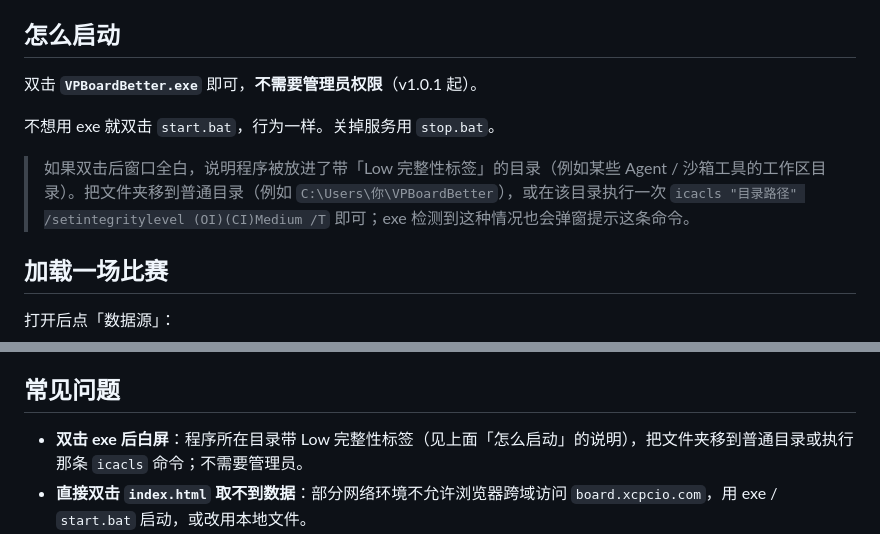
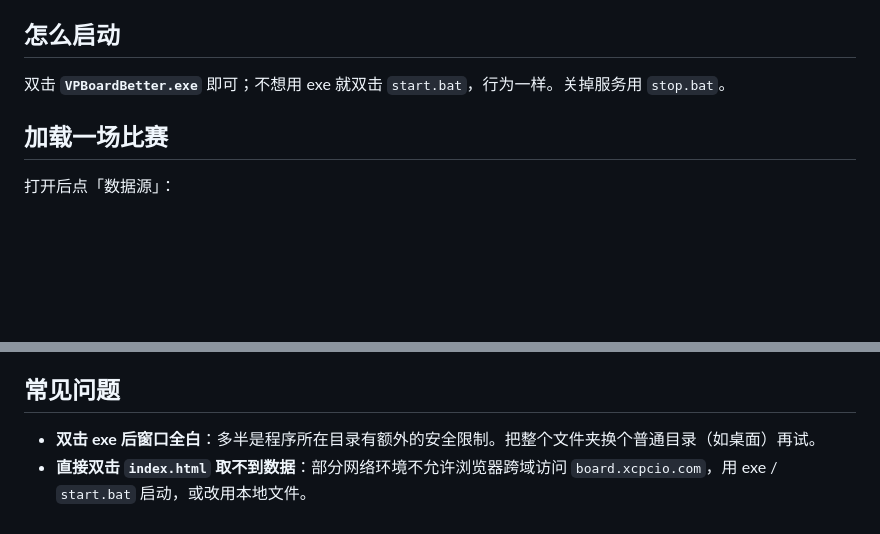
Before and after one commit to Ev-rain/VPBoardBetter, a Markdown page: README.md, 2 parts joined by grey strips. Drawn GitHub-style; blank space fills up the shorter version.

```diff
--- a/README.md
+++ b/README.md
@@ -24,13 +24,7 @@
 
 ## 怎么启动
 
-双击 **`VPBoardBetter.exe`** 即可，**不需要管理员权限**（v1.0.1 起）。
-
-不想用 exe 就双击 `start.bat`，行为一样。关掉服务用 `stop.bat`。
-
-> 如果双击后窗口全白，说明程序被放进了带「Low 完整性标签」的目录（例如某些 Agent / 沙箱工具的工作区目录）。把文件夹移到普通目录（例如 `C:\Users\你\VPBoardBetter`），或在该目录执行一次
-> `icacls "目录路径" /setintegritylevel (OI)(CI)Medium /T`
-> 即可；exe 检测到这种情况也会弹窗提示这条命令。
+双击 **`VPBoardBetter.exe`** 即可；不想用 exe 就双击 `start.bat`，行为一样。关掉服务用 `stop.bat`。
 
 ## 加载一场比赛
 
@@ -81,7 +75,7 @@
 
 ## 常见问题
 
-- **双击 exe 后白屏**：程序所在目录带 Low 完整性标签（见上面「怎么启动」的说明），把文件夹移到普通目录或执行那条 `icacls` 命令；不需要管理员。
+- **双击 exe 后窗口全白**：多半是程序所在目录有额外的安全限制。把整个文件夹换个普通目录（如桌面）再试。
 - **直接双击 `index.html` 取不到数据**：部分网络环境不允许浏览器跨域访问 `board.xcpcio.com`，用 exe / `start.bat` 启动，或改用本地文件。
 - **QOJ 登录卡住**：网络到 Cloudflare 的验证没过去，点「提交到 QOJ」里的「诊断日志」看卡在哪一步，再重试一次。
 
```
Also changed, not shown: docs/DEVELOPMENT.md (+4 -5 lines).
